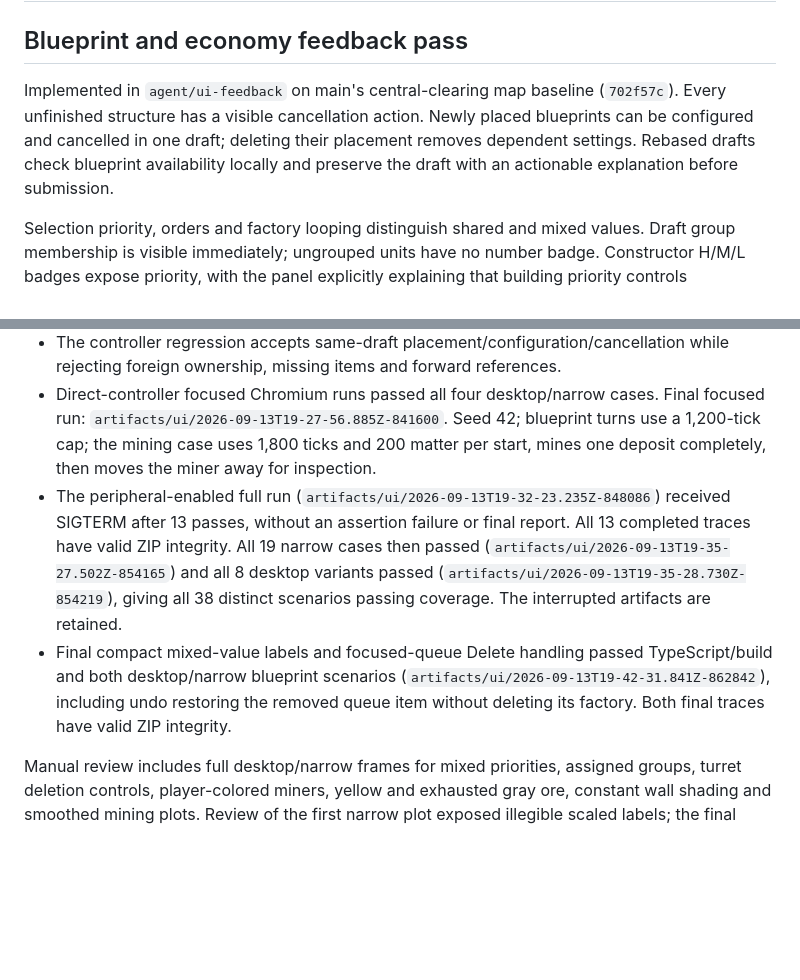
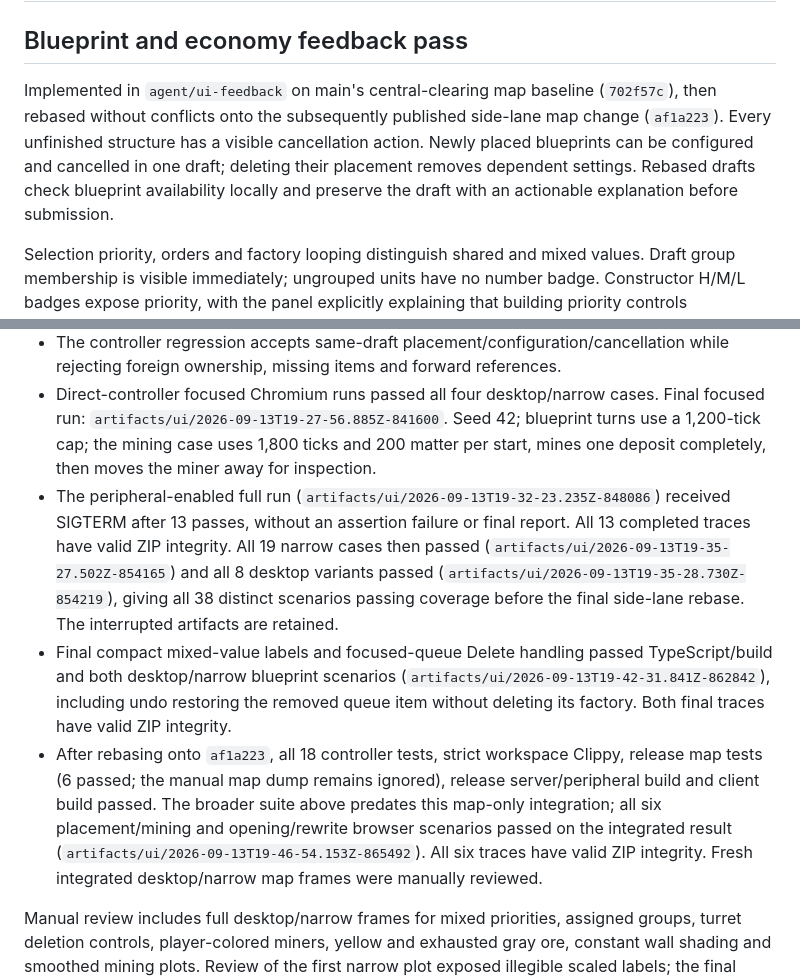
Before and after one commit to Will-Morr/AtemporalStrategy, a Markdown page: docs/integration-verification.md, 2 parts joined by grey strips. GitHub-like rendering; blank space fills up the shorter version.

Commit message:
Record verification against the latest side-lane map integration

```diff
--- a/docs/integration-verification.md
+++ b/docs/integration-verification.md
@@ -2,7 +2,7 @@
 
 ## Blueprint and economy feedback pass
 
-Implemented in `agent/ui-feedback` on main's central-clearing map baseline (`702f57c`). Every unfinished structure has a visible cancellation action. Newly placed blueprints can be configured and cancelled in one draft; deleting their placement removes dependent settings. Rebased drafts check blueprint availability locally and preserve the draft with an actionable explanation before submission.
+Implemented in `agent/ui-feedback` on main's central-clearing map baseline (`702f57c`), then rebased without conflicts onto the subsequently published side-lane map change (`af1a223`). Every unfinished structure has a visible cancellation action. Newly placed blueprints can be configured and cancelled in one draft; deleting their placement removes dependent settings. Rebased drafts check blueprint availability locally and preserve the draft with an actionable explanation before submission.
 
 Selection priority, orders and factory looping distinguish shared and mixed values. Draft group membership is visible immediately; ungrouped units have no number badge. Constructor H/M/L badges expose priority, with the panel explicitly explaining that building priority controls construction funding. Ore is yellow until exhausted, then light gray; walls retain their dark gray through fog. Miners use their owner's color. Statistics add a five-sample local slope with signed axes and responsive labels.
 
@@ -11,8 +11,9 @@ Verification:
 - `scripts/check.sh` passed: workspace and serial simulation tests, strict Clippy, client build, shared fixtures and generated-file drift. The slope checks cover linear/irregular sample spacing, negative/flat rates, missing data and singleton windows.
 - The controller regression accepts same-draft placement/configuration/cancellation while rejecting foreign ownership, missing items and forward references.
 - Direct-controller focused Chromium runs passed all four desktop/narrow cases. Final focused run: `artifacts/ui/2026-09-13T19-27-56.885Z-841600`. Seed 42; blueprint turns use a 1,200-tick cap; the mining case uses 1,800 ticks and 200 matter per start, mines one deposit completely, then moves the miner away for inspection.
-- The peripheral-enabled full run (`artifacts/ui/2026-09-13T19-32-23.235Z-848086`) received SIGTERM after 13 passes, without an assertion failure or final report. All 13 completed traces have valid ZIP integrity. All 19 narrow cases then passed (`artifacts/ui/2026-09-13T19-35-27.502Z-854165`) and all 8 desktop variants passed (`artifacts/ui/2026-09-13T19-35-28.730Z-854219`), giving all 38 distinct scenarios passing coverage. The interrupted artifacts are retained.
+- The peripheral-enabled full run (`artifacts/ui/2026-09-13T19-32-23.235Z-848086`) received SIGTERM after 13 passes, without an assertion failure or final report. All 13 completed traces have valid ZIP integrity. All 19 narrow cases then passed (`artifacts/ui/2026-09-13T19-35-27.502Z-854165`) and all 8 desktop variants passed (`artifacts/ui/2026-09-13T19-35-28.730Z-854219`), giving all 38 distinct scenarios passing coverage before the final side-lane rebase. The interrupted artifacts are retained.
 - Final compact mixed-value labels and focused-queue Delete handling passed TypeScript/build and both desktop/narrow blueprint scenarios (`artifacts/ui/2026-09-13T19-42-31.841Z-862842`), including undo restoring the removed queue item without deleting its factory. Both final traces have valid ZIP integrity.
+- After rebasing onto `af1a223`, all 18 controller tests, strict workspace Clippy, release map tests (6 passed; the manual map dump remains ignored), release server/peripheral build and client build passed. The broader suite above predates this map-only integration; all six placement/mining and opening/rewrite browser scenarios passed on the integrated result (`artifacts/ui/2026-09-13T19-46-54.153Z-865492`). All six traces have valid ZIP integrity. Fresh integrated desktop/narrow map frames were manually reviewed.
 
 Manual review includes full desktop/narrow frames for mixed priorities, assigned groups, turret deletion controls, player-colored miners, yellow and exhausted gray ore, constant wall shading and smoothed mining plots. Review of the first narrow plot exposed illegible scaled labels; the final chart renders at its actual width. Focused traces were inspected for cancellation/rebase interactions and have valid ZIP integrity. Evidence is retained locally under `artifacts/review/2026-09-13-ui-feedback`; complete run evidence remains in the implementation worktree.
 
```
